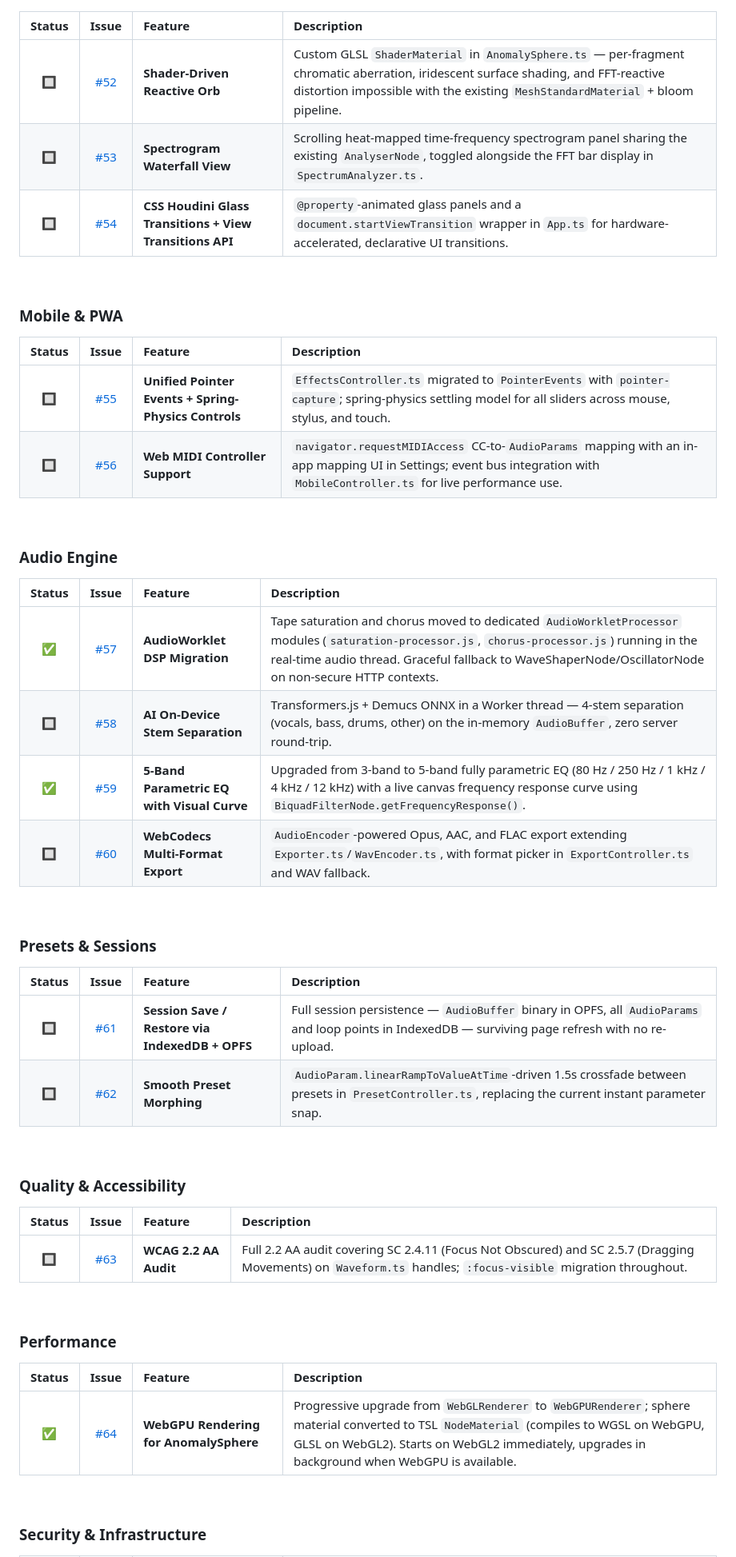
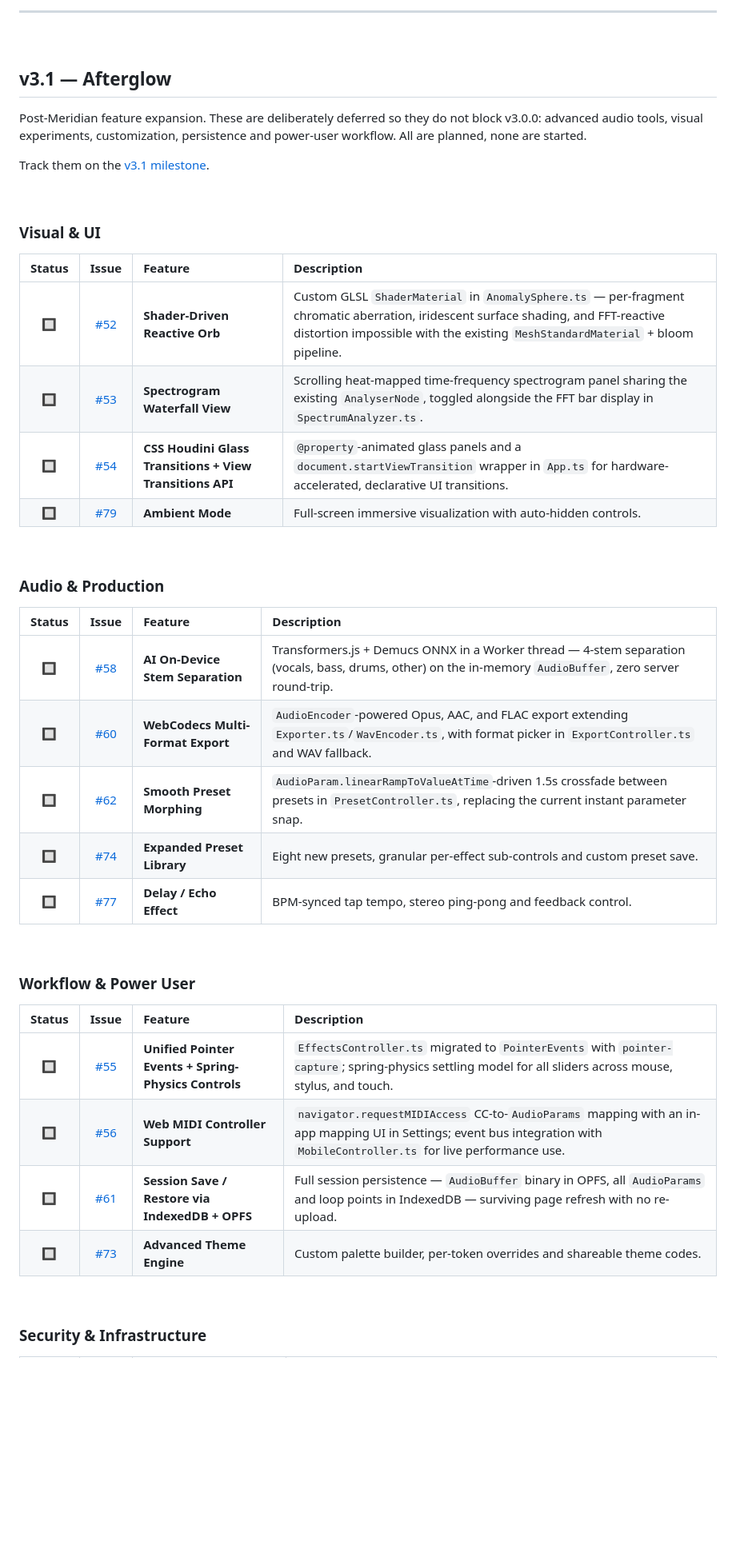
Before and after one commit to gurvinny/Slo-Fi, a Markdown page: ROADMAP.md, the part around one of its changes. Shown at 80% size. GitHub-like rendering; blank space fills up the shorter version.

```diff
--- a/ROADMAP.md
+++ b/ROADMAP.md
@@ -106,54 +139,48 @@ Track remaining items on the [v3.0 milestone](https://github.com/gurvinny/Slo-Fi
+<br/>
+
+---
+
+<br/>
+
+## v3.1 — Afterglow
+
+Post-Meridian feature expansion. These are deliberately deferred so they do not block v3.0.0: advanced audio tools, visual experiments, customization, persistence and power-user workflow. All are planned, none are started.
+
+Track them on the [v3.1 milestone](https://github.com/gurvinny/Slo-Fi/milestone/4).
+
+<br/>
+
+### Visual & UI
 
 | Status | Issue | Feature | Description |
 |:---:|:---:|:---|:---|
 | 🔲 | [#52](https://github.com/gurvinny/Slo-Fi/issues/52) | **Shader-Driven Reactive Orb** | Custom GLSL `ShaderMaterial` in `AnomalySphere.ts` — per-fragment chromatic aberration, iridescent surface shading, and FFT-reactive distortion impossible with the existing `MeshStandardMaterial` + bloom pipeline. |
 | 🔲 | [#53](https://github.com/gurvinny/Slo-Fi/issues/53) | **Spectrogram Waterfall View** | Scrolling heat-mapped time-frequency spectrogram panel sharing the existing `AnalyserNode`, toggled alongside the FFT bar display in `SpectrumAnalyzer.ts`. |
 | 🔲 | [#54](https://github.com/gurvinny/Slo-Fi/issues/54) | **CSS Houdini Glass Transitions + View Transitions API** | `@property`-animated glass panels and a `document.startViewTransition` wrapper in `App.ts` for hardware-accelerated, declarative UI transitions. |
+| 🔲 | [#79](https://github.com/gurvinny/Slo-Fi/issues/79) | **Ambient Mode** | Full-screen immersive visualization with auto-hidden controls. |
 
 <br/>
 
-### Mobile & PWA
+### Audio & Production
+
+| Status | Issue | Feature | Description |
+|:---:|:---:|:---|:---|
+| 🔲 | [#58](https://github.com/gurvinny/Slo-Fi/issues/58) | **AI On-Device Stem Separation** | Transformers.js + Demucs ONNX in a Worker thread — 4-stem separation (vocals, bass, drums, other) on the in-memory `AudioBuffer`, zero server round-trip. |
+| 🔲 | [#60](https://github.com/gurvinny/Slo-Fi/issues/60) | **WebCodecs Multi-Format Export** | `AudioEncoder`-powered Opus, AAC, and FLAC export extending `Exporter.ts`/`WavEncoder.ts`, with format picker in `ExportController.ts` and WAV fallback. |
+| 🔲 | [#62](https://github.com/gurvinny/Slo-Fi/issues/62) | **Smooth Preset Morphing** | `AudioParam.linearRampToValueAtTime`-driven 1.5s crossfade between presets in `PresetController.ts`, replacing the current instant parameter snap. |
+| 🔲 | [#74](https://github.com/gurvinny/Slo-Fi/issues/74) | **Expanded Preset Library** | Eight new presets, granular per-effect sub-controls and custom preset save. |
+| 🔲 | [#77](https://github.com/gurvinny/Slo-Fi/issues/77) | **Delay / Echo Effect** | BPM-synced tap tempo, stereo ping-pong and feedback control. |
+
+<br/>
+
+### Workflow & Power User
 
 | Status | Issue | Feature | Description |
 |:---:|:---:|:---|:---|
 | 🔲 | [#55](https://github.com/gurvinny/Slo-Fi/issues/55) | **Unified Pointer Events + Spring-Physics Controls** | `EffectsController.ts` migrated to `PointerEvents` with `pointer-capture`; spring-physics settling model for all sliders across mouse, stylus, and touch. |
 | 🔲 | [#56](https://github.com/gurvinny/Slo-Fi/issues/56) | **Web MIDI Controller Support** | `navigator.requestMIDIAccess` CC-to-`AudioParams` mapping with an in-app mapping UI in Settings; event bus integration with `MobileController.ts` for live performance use. |
-
-<br/>
-
-### Audio Engine
-
-| Status | Issue | Feature | Description |
-|:---:|:---:|:---|:---|
-| ✅ | [#57](https://github.com/gurvinny/Slo-Fi/issues/57) | **AudioWorklet DSP Migration** | Tape saturation and chorus moved to dedicated `AudioWorkletProcessor` modules (`saturation-processor.js`, `chorus-processor.js`) running in the real-time audio thread. Graceful fallback to WaveShaperNode/OscillatorNode on non-secure HTTP contexts. |
-| 🔲 | [#58](https://github.com/gurvinny/Slo-Fi/issues/58) | **AI On-Device Stem Separation** | Transformers.js + Demucs ONNX in a Worker thread — 4-stem separation (vocals, bass, drums, other) on the in-memory `AudioBuffer`, zero server round-trip. |
-| ✅ | [#59](https://github.com/gurvinny/Slo-Fi/issues/59) | **5-Band Parametric EQ with Visual Curve** | Upgraded from 3-band to 5-band fully parametric EQ (80 Hz / 250 Hz / 1 kHz / 4 kHz / 12 kHz) with a live canvas frequency response curve using `BiquadFilterNode.getFrequencyResponse()`. |
-| 🔲 | [#60](https://github.com/gurvinny/Slo-Fi/issues/60) | **WebCodecs Multi-Format Export** | `AudioEncoder`-powered Opus, AAC, and FLAC export extending `Exporter.ts`/`WavEncoder.ts`, with format picker in `ExportController.ts` and WAV fallback. |
-
-<br/>
-
-### Presets & Sessions
-
-| Status | Issue | Feature | Description |
-|:---:|:---:|:---|:---|
 | 🔲 | [#61](https://github.com/gurvinny/Slo-Fi/issues/61) | **Session Save / Restore via IndexedDB + OPFS** | Full session persistence — `AudioBuffer` binary in OPFS, all `AudioParams` and loop points in IndexedDB — surviving page refresh with no re-upload. |
-| 🔲 | [#62](https://github.com/gurvinny/Slo-Fi/issues/62) | **Smooth Preset Morphing** | `AudioParam.linearRampToValueAtTime`-driven 1.5s crossfade between presets in `PresetController.ts`, replacing the current instant parameter snap. |
-
-<br/>
-
-### Quality & Accessibility
-
-| Status | Issue | Feature | Description |
-|:---:|:---:|:---|:---|
-| 🔲 | [#63](https://github.com/gurvinny/Slo-Fi/issues/63) | **WCAG 2.2 AA Audit** | Full 2.2 AA audit covering SC 2.4.11 (Focus Not Obscured) and SC 2.5.7 (Dragging Movements) on `Waveform.ts` handles; `:focus-visible` migration throughout. |
-
-<br/>
-
-### Performance
-
-| Status | Issue | Feature | Description |
-|:---:|:---:|:---|:---|
-| ✅ | [#64](https://github.com/gurvinny/Slo-Fi/issues/64) | **WebGPU Rendering for AnomalySphere** | Progressive upgrade from `WebGLRenderer` to `WebGPURenderer`; sphere material converted to TSL `NodeMaterial` (compiles to WGSL on WebGPU, GLSL on WebGL2). Starts on WebGL2 immediately, upgrades in background when WebGPU is available. |
+| 🔲 | [#73](https://github.com/gurvinny/Slo-Fi/issues/73) | **Advanced Theme Engine** | Custom palette builder, per-token overrides and shareable theme codes. |
 
 <br/>
 
```
Also changed, not shown: other parts of ROADMAP.md (+37 -5 lines).
